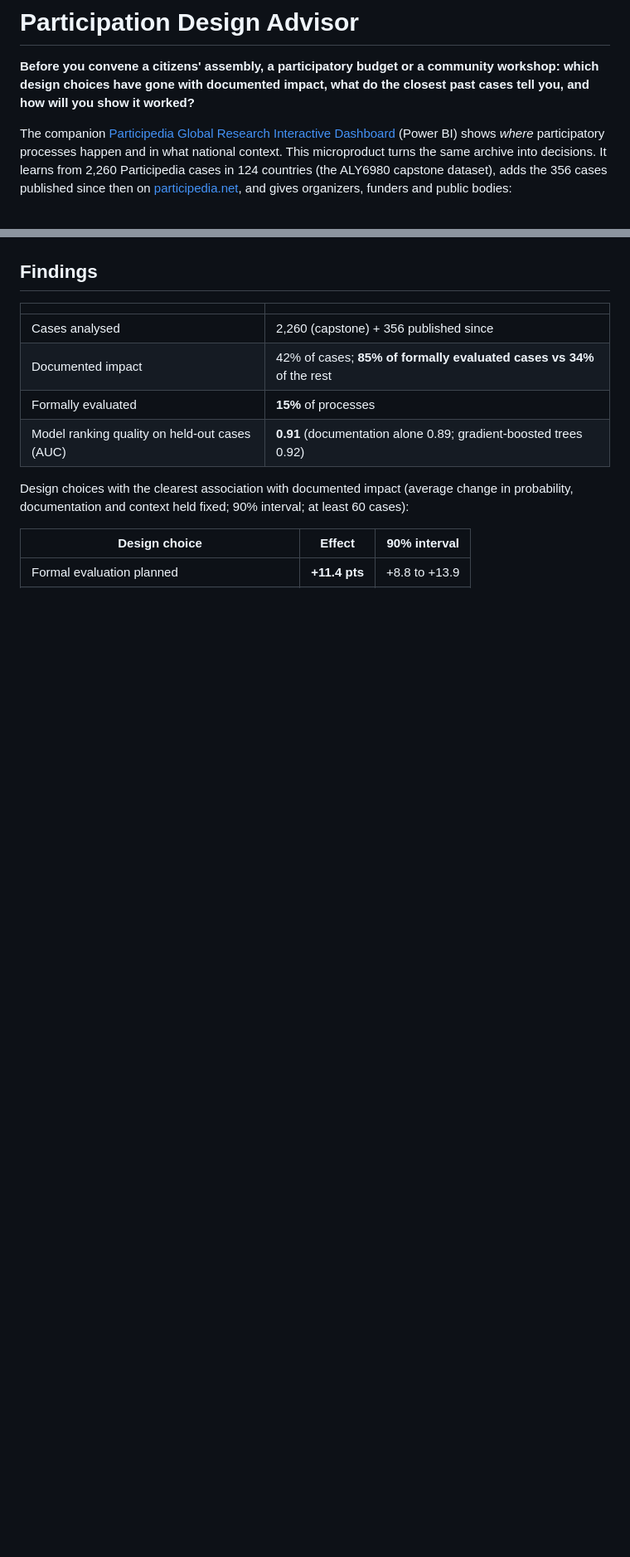
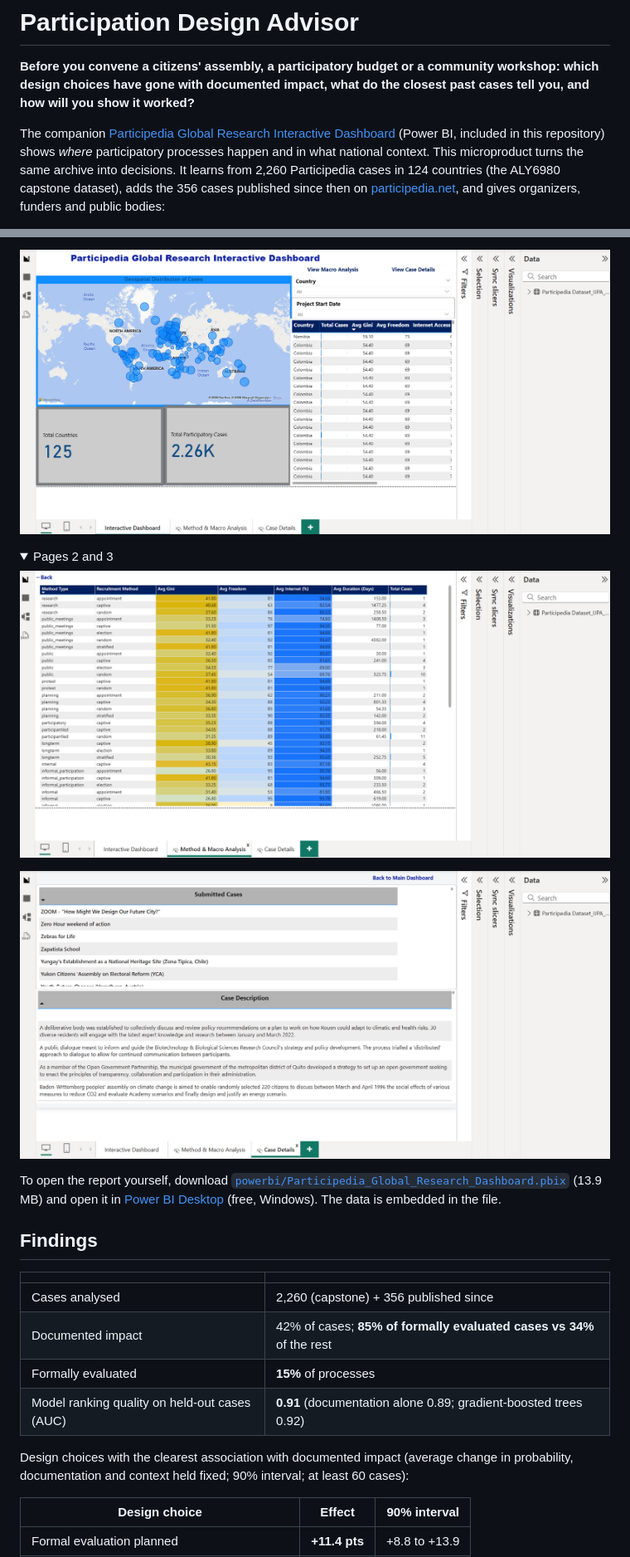
Before and after one commit to Zosmano/Participedia-Design-Advisor, a Markdown page: README.md, 2 parts joined by grey strips. Shown at 83% size. Drawn GitHub-style; pictures changed too: powerbi/screenshots/1_interactive_dashboard.png (added), powerbi/screenshots/2_method_and_macro_analysis.png (added), powerbi/screenshots/3_case_details.png (added); folded sections open; blank space fills up the shorter version.

Commit message:
Bring in the companion Power BI dashboard: report file, screenshots and README section

```diff
--- a/README.md
+++ b/README.md
@@ -2,6 +2,6 @@
 
 **Before you convene a citizens' assembly, a participatory budget or a community workshop: which design choices have gone with documented impact, what do the closest past cases tell you, and how will you show it worked?**
 
-The companion [Participedia Global Research Interactive Dashboard](https://app.powerbi.com/view?r=eyJrIjoiZmFlMDhlMTEtOWE3NC00ZTRhLWFjNjEtZGY2ZGRiOGVkMGVlIiwidCI6ImM3ZTc5YjlkLWVjZTktNDEzMy04NzQzLWI2Y2FkMjZjNTc0ZiIsImMiOjEwfQ%3D%3D) (Power BI) shows *where* participatory processes happen and in what national context. This microproduct turns the same archive into decisions. It learns from 2,260 Participedia cases in 124 countries (the ALY6980 capstone dataset), adds the 356 cases published since then on [participedia.net](https://participedia.net), and gives organizers, funders and public bodies:
+The companion [Participedia Global Research Interactive Dashboard](#companion-power-bi-dashboard) (Power BI, included in this repository) shows *where* participatory processes happen and in what national context. This microproduct turns the same archive into decisions. It learns from 2,260 Participedia cases in 124 countries (the ALY6980 capstone dataset), adds the 356 cases published since then on [participedia.net](https://participedia.net), and gives organizers, funders and public bodies:
 
 [![Live advisor](https://img.shields.io/badge/Open_the_advisor-2B1B3D?style=for-the-badge)](https://zosmano.github.io/Participedia-Design-Advisor/docs/)
@@ -39,3 +55,14 @@ The interactive advisor runs in the browser ([live version](https://zosmano.gith
+![Page 1: Interactive Dashboard](powerbi/screenshots/1_interactive_dashboard.png)
+
+<details><summary>Pages 2 and 3</summary>
+
+![Page 2: Method and Macro Analysis](powerbi/screenshots/2_method_and_macro_analysis.png)
+
+![Page 3: Case Details](powerbi/screenshots/3_case_details.png)
+
+</details>
+
+To open the report yourself, download [`powerbi/Participedia_Global_Research_Dashboard.pbix`](powerbi/Participedia_Global_Research_Dashboard.pbix) (13.9 MB) and open it in [Power BI Desktop](https://www.microsoft.com/power-platform/products/power-bi/desktop) (free, Windows). The data is embedded in the file.
 
 ## Findings
 
```
Also changed, not shown: other parts of README.md (+16 -0 lines), 1 other file.
